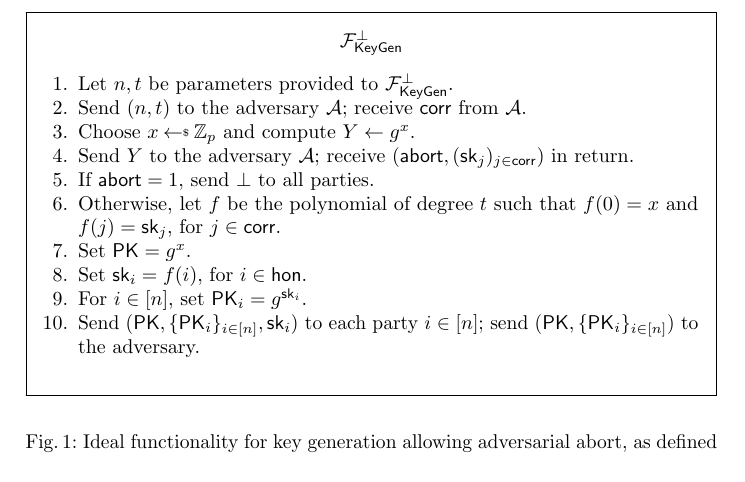
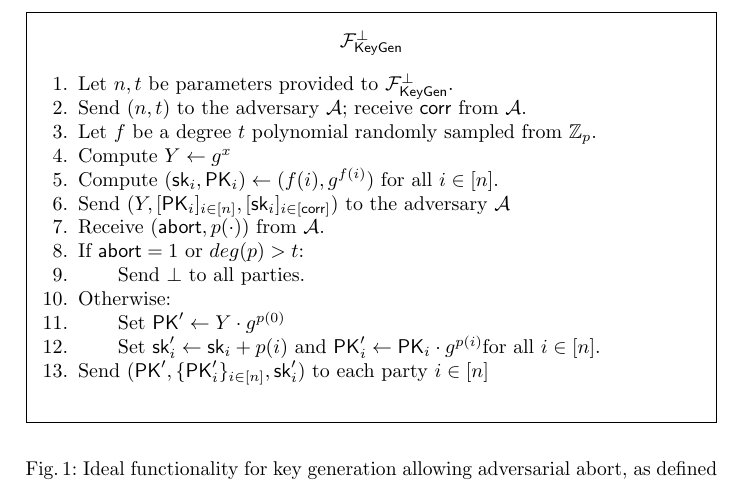
Before and after one commit to chelseakomlo-near/dkg-proof, a LaTeX paper (main.tex, which reads sections/prelim.tex): part of page 5 of 11, cut so that both start at the same text. Compiled offline with pdfLaTeX.

Commit message:
Ideal Functionality Updated

```diff
--- a/sections/prelim.tex
+++ b/sections/prelim.tex
@@ -120,24 +120,22 @@ We assume an adversary that performs only static corruptions.
       \begin{enumerate}
         \item Let $n, t$ be parameters provided to $\FDKGAbort$.
         \item Send $(n, t)$ to the adversary $\adv$; receive $\corrupt$ from $\adv$.
-        \item Choose $\secret \rgets \Zq$ and compute
-        $\secretComm \gets g^{\secret}$.
-        \item Send $\secretComm$ to the adversary $\adv$;
-          receive $(\abort, (\SK_j)_{j \in \corrupt})$ in return.
-        \item If $\abort = 1$, send $\bot$ to all parties.
-        \item Otherwise, let $f$ be the polynomial of degree $t$
-          such that $f(0) = \secret$ and $f(j) = \SK_j$,
-          for $j \in \corrupt$.
-        \item Set $\PK = g^\secret$.
-        \item Set $\SK_i = f(i)$, for $i \in \honest$.
-        \item For $i \in \set{n}$, set $\PK_i = g^{\SK_i}$.
-        \item Send $(\PK, \{ \PK_i \}_{i \in \set{n}}, \SK_i)$ to each party $i \in \set{n}$;
-          send $(\PK, \{ \PK_i \}_{i \in \set{n}})$ to the adversary.
+        \item Let $f$ be a degree $t$ polynomial randomly sampled from $\Zq$.
+        \item Compute $\secretComm \gets g^{\secret}$
+        \item Compute $(\SK_i,\PK_i) \gets (f(i), g^{f(i)})$ for all $i \in \set{n}$.
+        \item Send $(\secretComm, \set{\PK_i}_{i\in\set{n}}, \set{\SK_i}_{i\in\set{\corrupt}})$ to the adversary $\adv$
+        \item Receive $(\abort, p(\cdot))$ from $\adv$.
+        \item If $\abort = 1$ or $deg(p) > t$:
+        \item \qquad  Send $\bot$ to all parties.
+        \item Otherwise:
+        \item \qquad Set $\PK' \gets \secretComm \cdot g^{p(0)}$
+        \item \qquad Set $\SK_i' \gets \SK_i + p(i)$ and  $\PK_i' \gets \PK_i\cdot g^{p(i)} $for all $i \in \set{n}$.
+        \item Send $(\PK', \{ \PK_i' \}_{i \in \set{n}}, \SK_i')$ to each party $i \in \set{n}$
       \end{enumerate}
     \end{center}
   \end{framed}
     \caption{Ideal functionality for key generation allowing adversarial abort,
-    as defined by Katz~\cite{Katz23}.
+    as defined by Kate et al.~\cite{KMSSSY26}.
     }
   \label{fg:keygen-abort}
 \end{figure}
```
